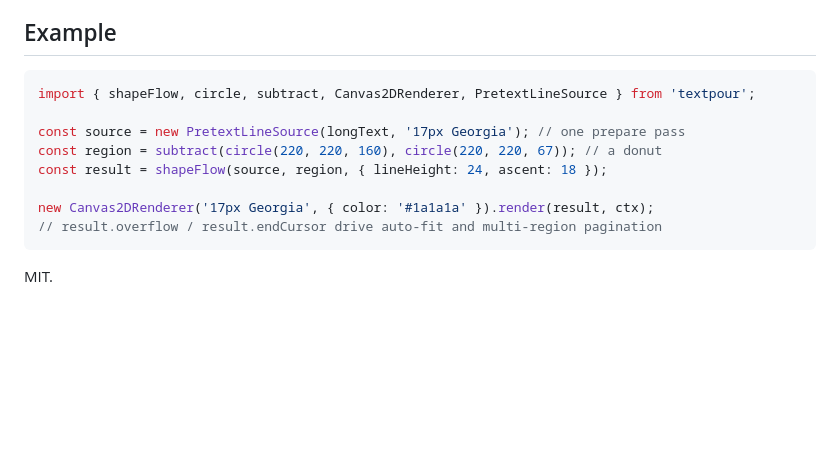
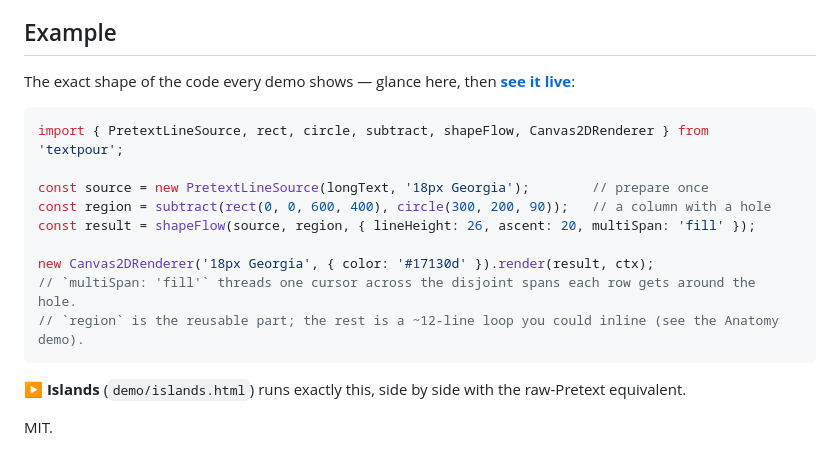
Before and after one commit to beansint/textpour, a Markdown page: README.md, the part around the change. GitHub-like rendering; blank space fills up the shorter version.

Commit message:
docs: make README Example mirror the demo code + add a see-it-live CTA
The example now matches the textpour snippet shown in the demos (subtract(rect, circle) +
shapeFlow multiSpan:'fill' + Canvas2DRenderer.render) and links straight to the live gallery /
Islands demo, so a glance at the README is the same code you'd run.

````diff
--- a/README.md
+++ b/README.md
@@ -93,15 +93,20 @@ flagship "shaped CSS text on a 3D surface" demo (Phase 3).
 
 ## Example
 
+The exact shape of the code every demo shows — glance here, then **[see it live](demo/gallery.html)**:
+
 ```ts
-import { shapeFlow, circle, subtract, Canvas2DRenderer, PretextLineSource } from 'textpour';
+import { PretextLineSource, rect, circle, subtract, shapeFlow, Canvas2DRenderer } from 'textpour';
 
-const source = new PretextLineSource(longText, '17px Georgia'); // one prepare pass
-const region = subtract(circle(220, 220, 160), circle(220, 220, 67)); // a donut
-const result = shapeFlow(source, region, { lineHeight: 24, ascent: 18 });
+const source = new PretextLineSource(longText, '18px Georgia');        // prepare once
+const region = subtract(rect(0, 0, 600, 400), circle(300, 200, 90));   // a column with a hole
+const result = shapeFlow(source, region, { lineHeight: 26, ascent: 20, multiSpan: 'fill' });
 
-new Canvas2DRenderer('17px Georgia', { color: '#1a1a1a' }).render(result, ctx);
-// result.overflow / result.endCursor drive auto-fit and multi-region pagination
+new Canvas2DRenderer('18px Georgia', { color: '#17130d' }).render(result, ctx);
+// `multiSpan: 'fill'` threads one cursor across the disjoint spans each row gets around the hole.
+// `region` is the reusable part; the rest is a ~12-line loop you could inline (see the Anatomy demo).
 ```
 
+▶ **Islands** (`demo/islands.html`) runs exactly this, side by side with the raw-Pretext equivalent.
+
 MIT.
````
